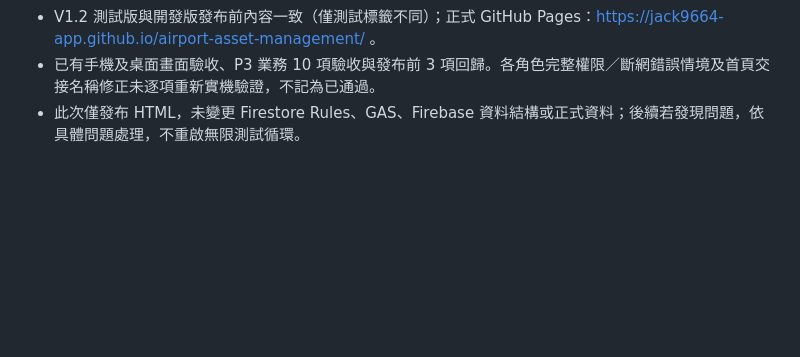
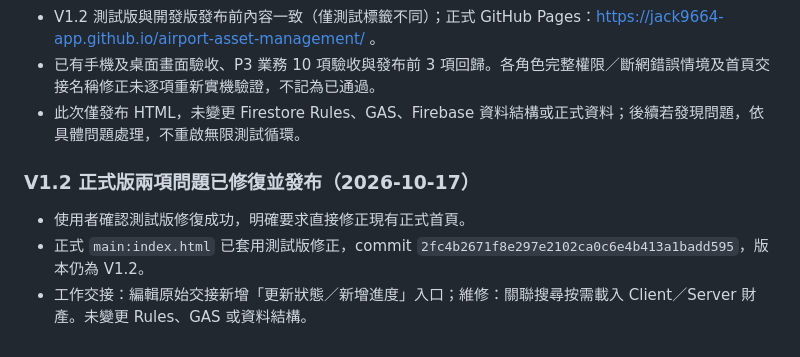
Before and after one commit to jack9664-app/airport-asset-management, a Markdown page: PROJECT_STATUS.md, the part around the change. Rendered like a GitHub page; blank space fills up the shorter version.

Commit message:
Docs: record verified V1.2 production hotfix

```diff
--- a/PROJECT_STATUS.md
+++ b/PROJECT_STATUS.md
@@ -56,3 +56,9 @@
 - V1.2 測試版與開發版發布前內容一致（僅測試標籤不同）；正式 GitHub Pages：https://jack9664-app.github.io/airport-asset-management/ 。
 - 已有手機及桌面畫面驗收、P3 業務 10 項驗收與發布前 3 項回歸。各角色完整權限／斷網錯誤情境及首頁交接名稱修正未逐項重新實機驗證，不記為已通過。
 - 此次僅發布 HTML，未變更 Firestore Rules、GAS、Firebase 資料結構或正式資料；後續若發現問題，依具體問題處理，不重啟無限測試循環。
+
+
+### V1.2 正式版兩項問題已修復並發布（2026-10-17）
+- 使用者確認測試版修復成功，明確要求直接修正現有正式首頁。
+- 正式 `main:index.html` 已套用測試版修正，commit `2fc4b2671f8e297e2102ca0c6e4b413a1badd595`，版本仍為 V1.2。
+- 工作交接：編輯原始交接新增「更新狀態／新增進度」入口；維修：關聯搜尋按需載入 Client／Server 財產。未變更 Rules、GAS 或資料結構。
```
